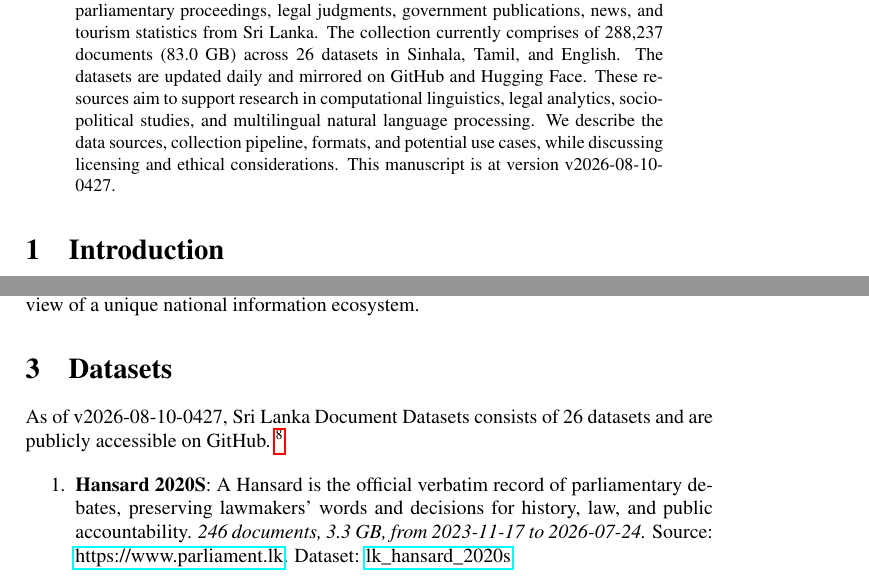
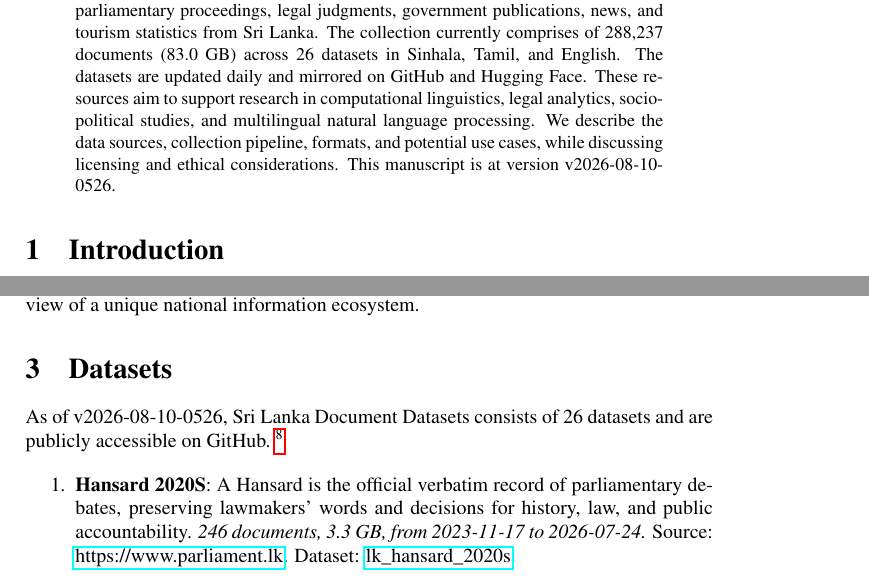
Before and after one commit to nuuuwan/lk_datasets, a LaTeX paper (latex/lk_datasets.tex): two parts of pages 1 and 2 of 7, joined at a grey line, cut so that both start at the same text. Compiled offline with pdfLaTeX; a LaTeX package or settings file that is missing is left out.

Commit message:
🤖 [build.yml] 2026-08-09-2356

```diff
--- a/latex/lk_datasets.tex
+++ b/latex/lk_datasets.tex
@@ -16,7 +16,7 @@
 \normalsize%
 \maketitle%
 \begin{abstract}%
-We present a collection of open, machine-readable document datasets covering parliamentary proceedings, legal judgments, government publications, news, and tourism statistics from Sri Lanka. The collection currently comprises of  288,237  documents (83.0 GB) across 26  datasets in Sinhala, Tamil, and English. The datasets are updated daily and mirrored on GitHub and Hugging Face. These resources aim to support research in computational linguistics, legal analytics, socio-political studies, and multilingual natural language processing. We describe the data sources, collection pipeline, formats, and potential use cases, while discussing licensing and ethical considerations. This manuscript is at version v2026-08-10-0427.%
+We present a collection of open, machine-readable document datasets covering parliamentary proceedings, legal judgments, government publications, news, and tourism statistics from Sri Lanka. The collection currently comprises of  288,237  documents (83.0 GB) across 26  datasets in Sinhala, Tamil, and English. The datasets are updated daily and mirrored on GitHub and Hugging Face. These resources aim to support research in computational linguistics, legal analytics, socio-political studies, and multilingual natural language processing. We describe the data sources, collection pipeline, formats, and potential use cases, while discussing licensing and ethical considerations. This manuscript is at version v2026-08-10-0526.%
 
 %
 \end{abstract}%
@@ -86,7 +86,7 @@ The Sri Lanka Document Datasets aim to fill this gap by aggregating diverse sour
 %
 \section{Datasets}%
 \label{sec:Datasets}%
-As of v2026-08-10-0427, Sri Lanka Document Datasets
+As of v2026-08-10-0526, Sri Lanka Document Datasets
   consists of 26 datasets
  and are publicly accessible on GitHub.%
 ~%
```
Also changed, not shown: README.md, latex/lk_datasets.pdf.
